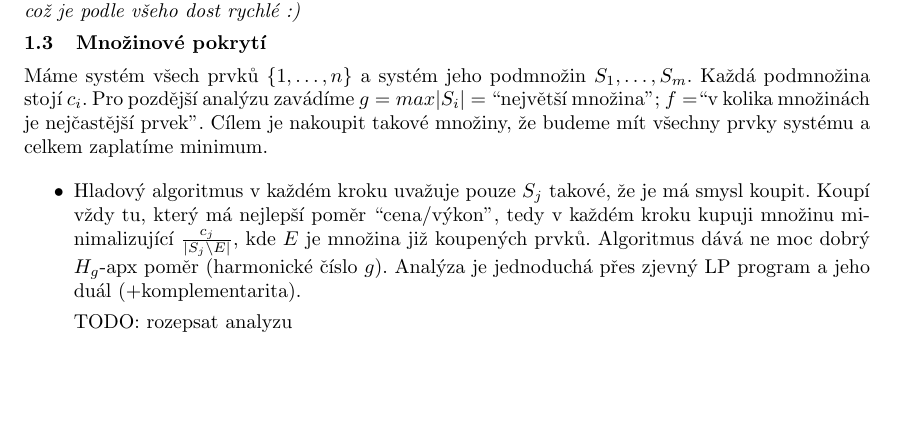
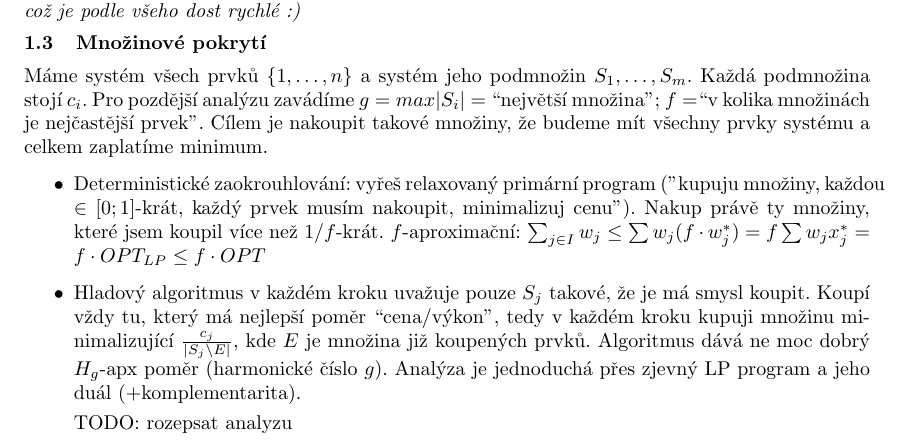
Before and after one commit to MichalPokorny/statnice, a LaTeX document (algoritmy_a_optimalizace.tex): part of page 2 of 5, cut so that both start at the same text, the shorter picture padded with empty space. Compiled offline with pdfLaTeX.

Commit message:
Deterministicky zaokrouhlovaci set cover, f-aproximacni a snazsi nez dual-primar

```diff
--- a/algoritmy_a_optimalizace.tex
+++ b/algoritmy_a_optimalizace.tex
@@ -151,6 +151,14 @@ nakoupit takové množiny, že budeme mít všechny prvky systému a celkem zapl
 minimum.
 
 \begin{itemize}
+\item	Deterministické zaokrouhlování: vyřeš relaxovaný primární
+	program ("kupuju množiny, každou $\in[0;1]$-krát, každý prvek musím
+	nakoupit, minimalizuj cenu").
+	Nakup právě ty množiny, které jsem koupil více než $1/f$-krát.
+	$f$-aproximační: $\sum_{j\in I}w_j\leq\sum w_j(f\cdot w_j^*)=f\sum w_j
+	x_j^*=f\cdot OPT_{LP}\leq f\cdot OPT$
+
+
 \item	Hladový algoritmus v každém kroku uvažuje pouze $S_j$ takové, že je má smysl koupit.
 	Koupí vždy tu, který má nejlepší poměr ``cena/výkon'', tedy v každém kroku kupuji
 	množinu minimalizující $\frac{c_j}{|S_j \setminus E|}$, kde $E$ je množina již koupených
```
